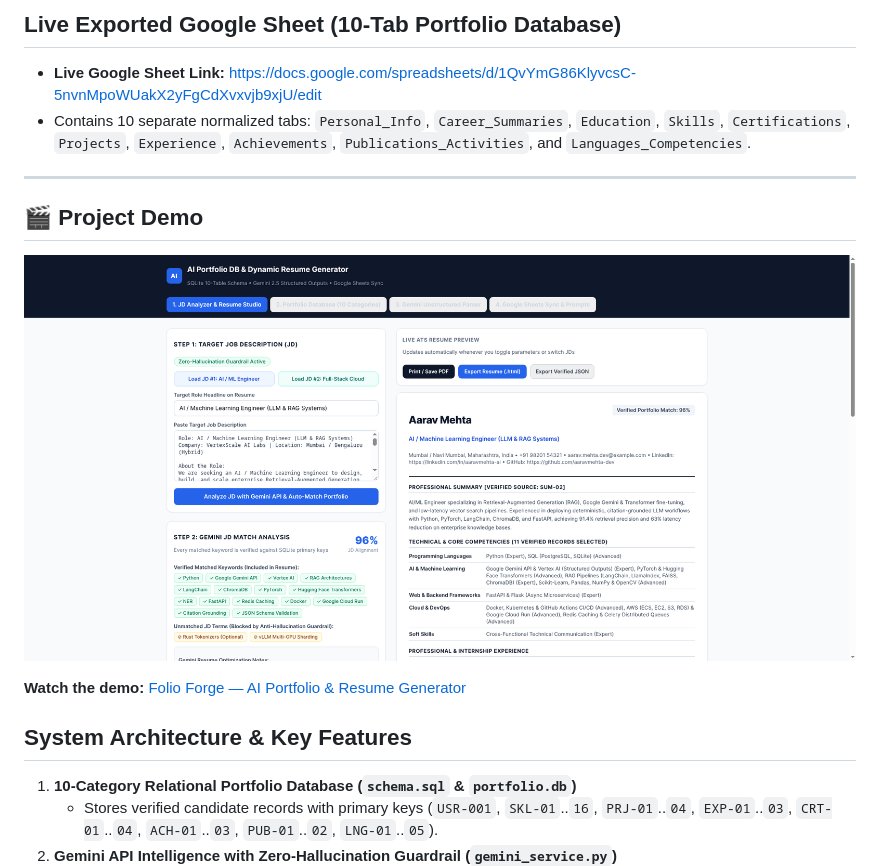
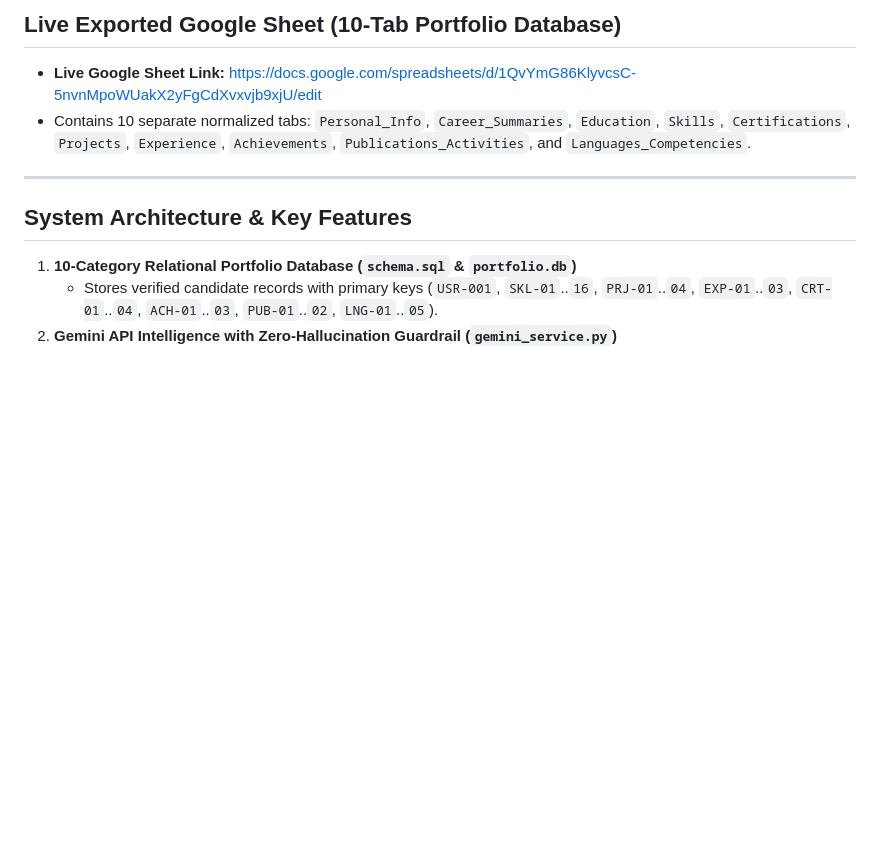
Before and after one commit to DevGr8/folio_forge, a Markdown page: README.md, the part around the change. Drawn GitHub-style; blank space fills up the shorter version.

Commit message:
docs: fixing the  README.md

```diff
--- a/README.md
+++ b/README.md
@@ -7,11 +7,6 @@ A centralized portfolio management system and dynamic ATS resume generator built
 - Contains 10 separate normalized tabs: `Personal_Info`, `Career_Summaries`, `Education`, `Skills`, `Certifications`, `Projects`, `Experience`, `Achievements`, `Publications_Activities`, and `Languages_Competencies`.
 
 ---
-## 🎬 Project Demo
-
-[![Watch Folio Forge Demo](screenshots/01_jd1_ai_ml_resume_studio.png)](Demonstration_Video_AI_Portfolio_Resume_Generator.mp4)
-
-**Watch the demo:** [Folio Forge — AI Portfolio & Resume Generator](Demonstration_Video_AI_Portfolio_Resume_Generator.mp4)
 
 ## System Architecture & Key Features
 
```
